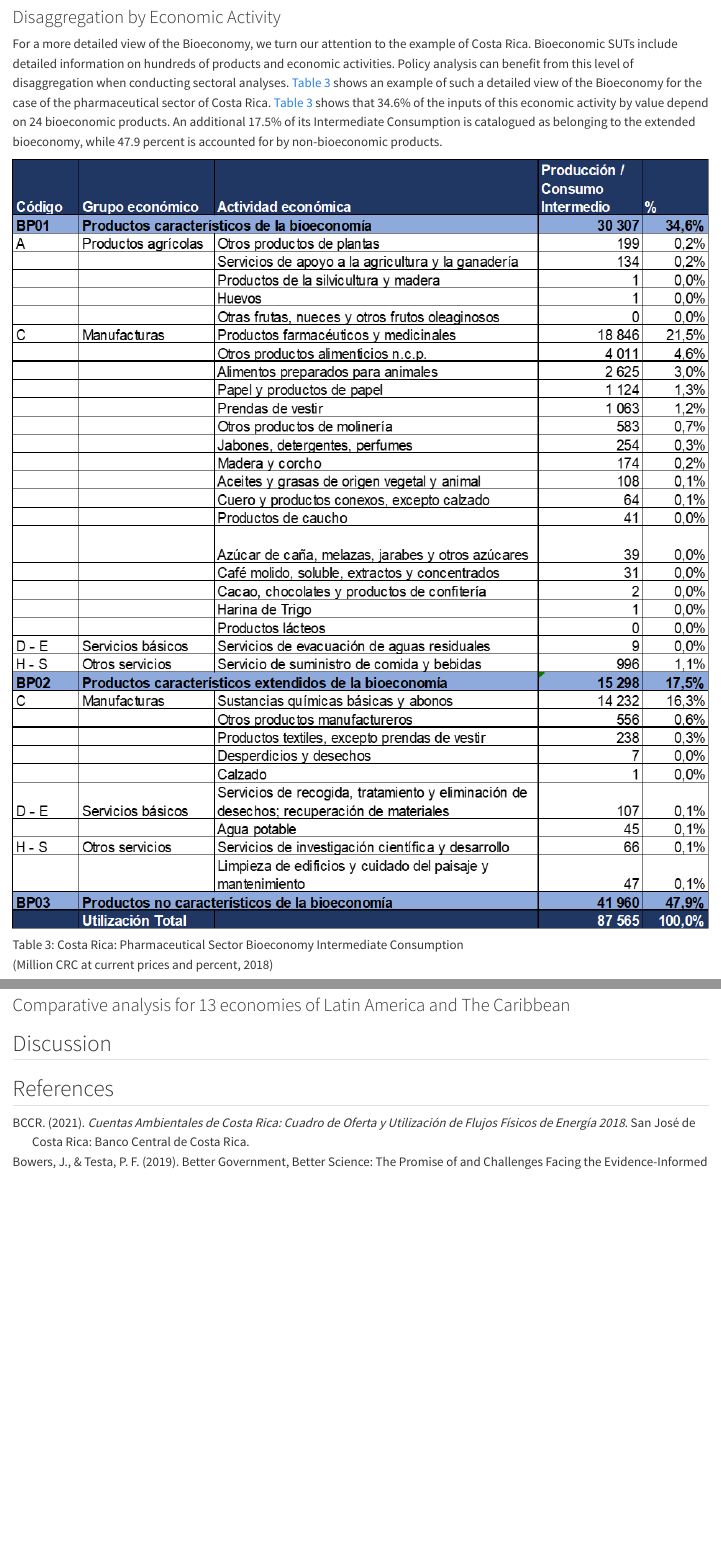
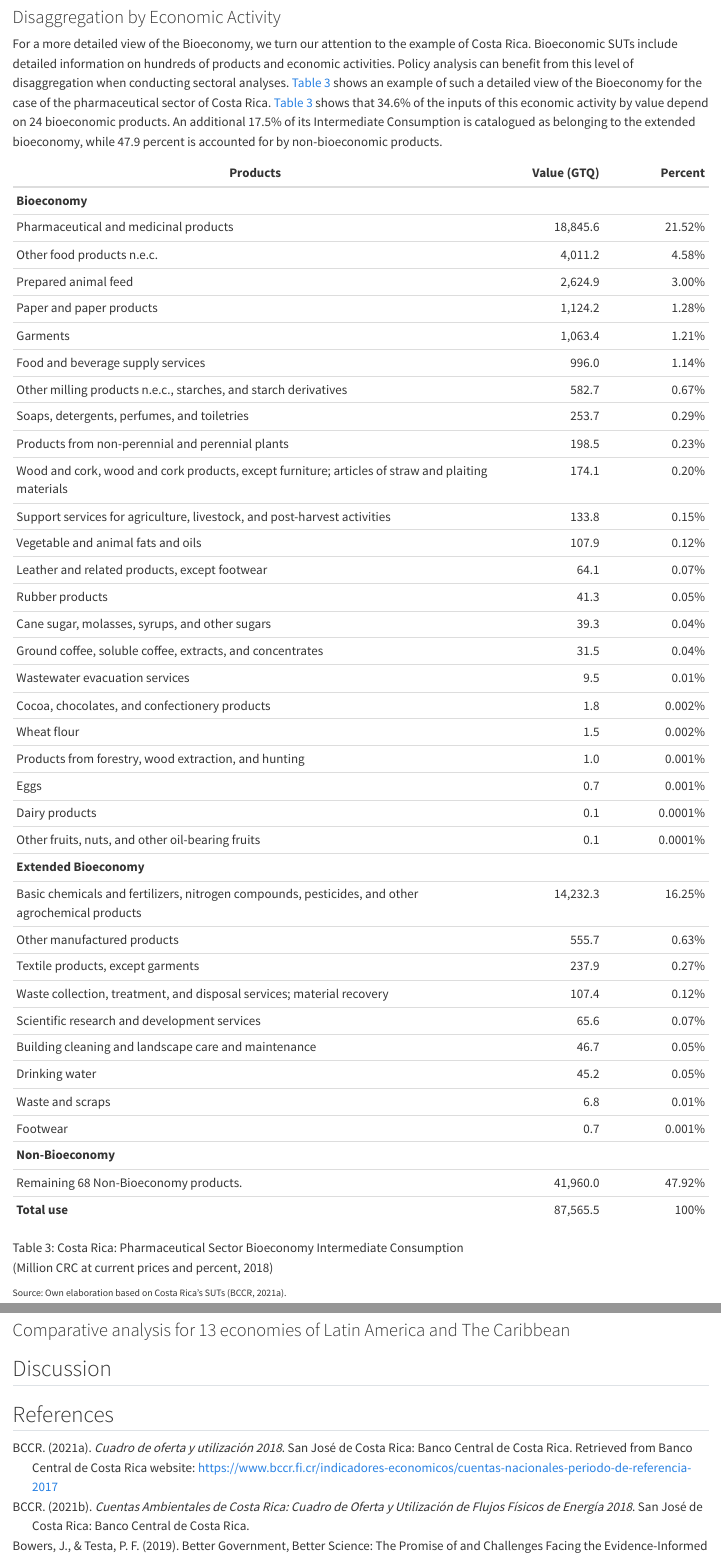
Before and after one commit to renatovargas/bioeconomy-accounting, a Quarto document (index.qmd): the page in a window 1100 px wide, from 6710 px down, and a second part further down, joined at a grey line. Rendered offline with R 4.5, knitr and Pandoc in place of Quarto, with nearby package versions.

Commit message:
Translated table

```diff
--- a/index.qmd
+++ b/index.qmd
@@ -160,10 +160,49 @@ If we were to abide by the *a priori* selection of Bioeconomic sectors, these wo
 For a more detailed view of the Bioeconomy, we turn our attention to the example of Costa Rica. Bioeconomic SUTs include detailed information on hundreds of products and economic activities. Policy analysis can benefit from this level of disaggregation when conducting sectoral analyses. @tbl-cr18-pharma shows an example of such a detailed view of the Bioeconomy for the case of the pharmaceutical sector of Costa Rica. @tbl-cr18-pharma shows that 34.6% of the inputs of this economic activity by value depend on 24 bioeconomic products. An additional 17.5% of its Intermediate Consumption is catalogued as belonging to the extended bioeconomy, while 47.9 percent is accounted for by non-bioeconomic products.
 
 ::: {#tbl-cr18-pharma}
-![](images/clipboard-1645551723.png)
+| **Products** | **Value (GTQ)** | **Percent** |
+|---------------------------------------------------|----------:|----------:|
+| **Bioeconomy** |  |  |
+| Pharmaceutical and medicinal products | 18,845.6 | 21.52% |
+| Other food products n.e.c. | 4,011.2 | 4.58% |
+| Prepared animal feed | 2,624.9 | 3.00% |
+| Paper and paper products | 1,124.2 | 1.28% |
+| Garments | 1,063.4 | 1.21% |
+| Food and beverage supply services | 996.0 | 1.14% |
+| Other milling products n.e.c., starches, and starch derivatives | 582.7 | 0.67% |
+| Soaps, detergents, perfumes, and toiletries | 253.7 | 0.29% |
+| Products from non-perennial and perennial plants | 198.5 | 0.23% |
+| Wood and cork, wood and cork products, except furniture; articles of straw and plaiting materials | 174.1 | 0.20% |
+| Support services for agriculture, livestock, and post-harvest activities | 133.8 | 0.15% |
+| Vegetable and animal fats and oils | 107.9 | 0.12% |
+| Leather and related products, except footwear | 64.1 | 0.07% |
+| Rubber products | 41.3 | 0.05% |
+| Cane sugar, molasses, syrups, and other sugars | 39.3 | 0.04% |
+| Ground coffee, soluble coffee, extracts, and concentrates | 31.5 | 0.04% |
+| Wastewater evacuation services | 9.5 | 0.01% |
+| Cocoa, chocolates, and confectionery products | 1.8 | 0.002% |
+| Wheat flour | 1.5 | 0.002% |
+| Products from forestry, wood extraction, and hunting | 1.0 | 0.001% |
+| Eggs | 0.7 | 0.001% |
+| Dairy products | 0.1 | 0.0001% |
+| Other fruits, nuts, and other oil-bearing fruits | 0.1 | 0.0001% |
+| **Extended Bioeconomy** |  |  |
+| Basic chemicals and fertilizers, nitrogen compounds, pesticides, and other agrochemical products | 14,232.3 | 16.25% |
+| Other manufactured products | 555.7 | 0.63% |
+| Textile products, except garments | 237.9 | 0.27% |
+| Waste collection, treatment, and disposal services; material recovery | 107.4 | 0.12% |
+| Scientific research and development services | 65.6 | 0.07% |
+| Building cleaning and landscape care and maintenance | 46.7 | 0.05% |
+| Drinking water | 45.2 | 0.05% |
+| Waste and scraps | 6.8 | 0.01% |
+| Footwear | 0.7 | 0.001% |
+| **Non-Bioeconomy** |  |  |
+| Remaining 68 Non-Bioeconomy products. | 41,960.0 | 47.92% |
+| **Total use** | 87,565.5 | 100% |
 
 Costa Rica: Pharmaceutical Sector Bioeconomy Intermediate Consumption\
 (Million CRC at current prices and percent, 2018)
 :::
 
-BSAs can be used to perform this type of exploration for sectors of interest in the context of an economic policy. For example, we can see that biological resources are very important in the case of the processed foods industry, both for _Meat Products_ (@fig-meat-products) and _Milk and Dairy_ (@fig-dairy) where Bioeconomy products make up 81 and 76 percent of their intermediate consumption, respectively. In contrast, Bioeconomic products account for only 4 percent of the value of intermediate consumption in the _Residential Construction_ sector (@fig-construction). Given a policy that provides incentives for the use of innovative biological materials in construction, for example, policy-makers could focus on monitoring the increase or decrease of this share over time.
+::: {style="font-size: 75%;"}
+Source: Own elaboration based on Costa Rica's SUTs [@bccr_cuadro_2021].
```
Also changed, not shown: index.qmd (5 more changed lines), 3 other files.
